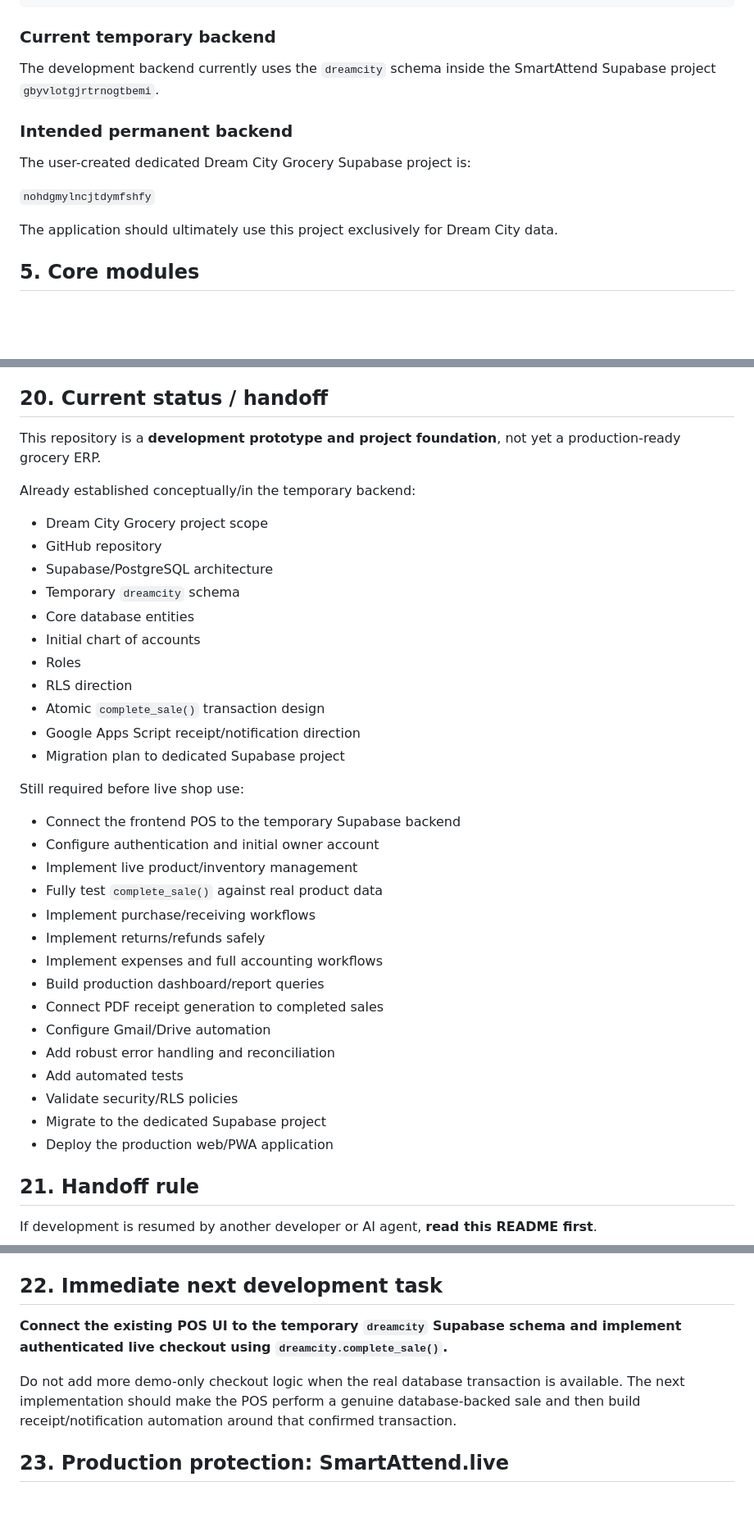
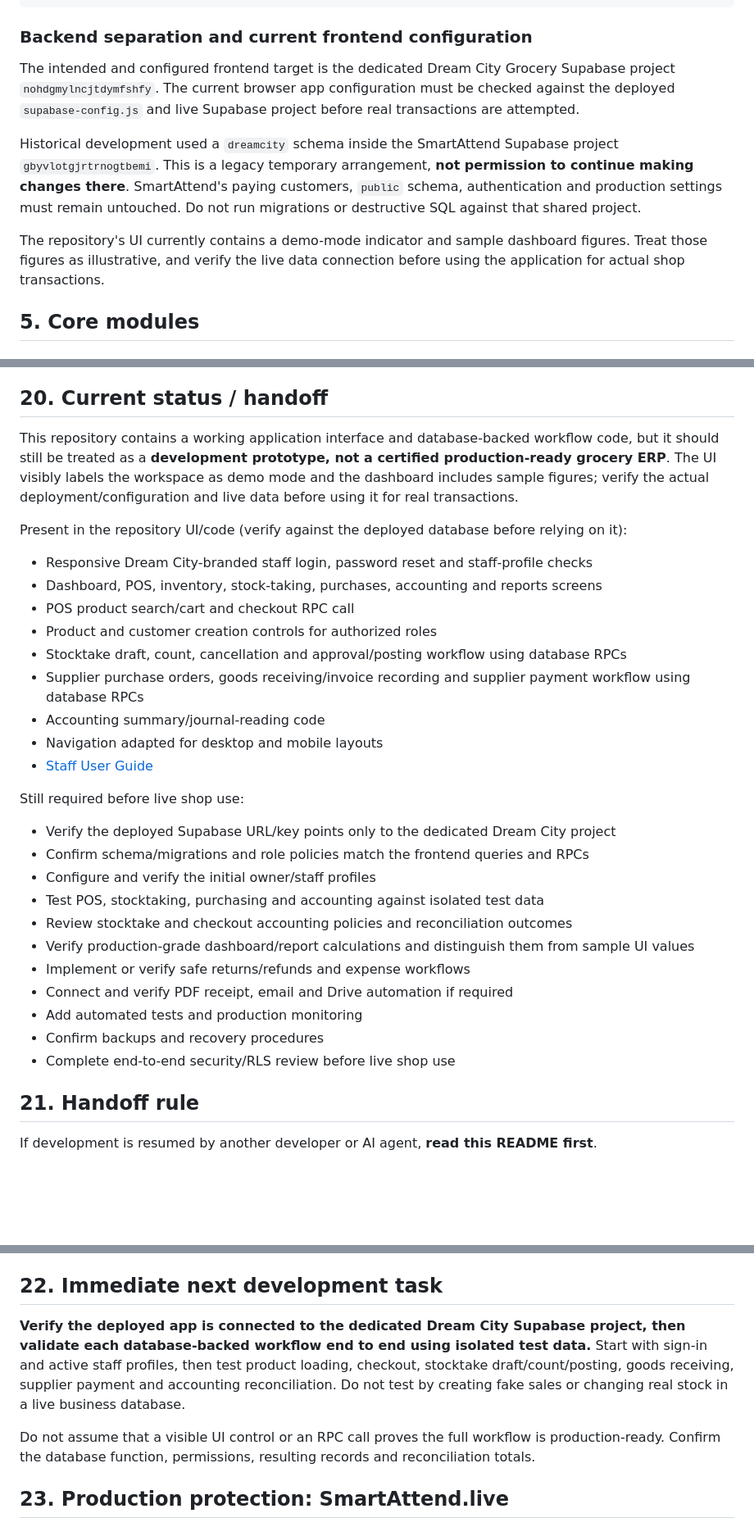
Before and after one commit to odoema/dream-city-grocery, a Markdown page: README.md, 3 parts joined by grey strips. Shown at 82% size. Drawn GitHub-style; blank space fills up the shorter version.

Commit message:
Update README with current status and user guide

````diff
--- a/README.md
+++ b/README.md
@@ -60,17 +65,13 @@ This repository is the source of truth for the Dream City Grocery application co
           receipts        alerts         archive
 ```
 
-### Current temporary backend
+### Backend separation and current frontend configuration
 
-The development backend currently uses the `dreamcity` schema inside the SmartAttend Supabase project `gbyvlotgjrtrnogtbemi`.
+The intended and configured frontend target is the dedicated Dream City Grocery Supabase project `nohdgmylncjtdymfshfy`. The current browser app configuration must be checked against the deployed `supabase-config.js` and live Supabase project before real transactions are attempted.
 
-### Intended permanent backend
+Historical development used a `dreamcity` schema inside the SmartAttend Supabase project `gbyvlotgjrtrnogtbemi`. This is a legacy temporary arrangement, **not permission to continue making changes there**. SmartAttend's paying customers, `public` schema, authentication and production settings must remain untouched. Do not run migrations or destructive SQL against that shared project.
 
-The user-created dedicated Dream City Grocery Supabase project is:
-
-`nohdgmylncjtdymfshfy`
-
-The application should ultimately use this project exclusively for Dream City data.
+The repository's UI currently contains a demo-mode indicator and sample dashboard figures. Treat those figures as illustrative, and verify the live data connection before using the application for actual shop transactions.
 
 ## 5. Core modules
 
@@ -439,39 +440,33 @@ When the dedicated project is available:
 
 ## 20. Current status / handoff
 
-This repository is a **development prototype and project foundation**, not yet a production-ready grocery ERP.
+This repository contains a working application interface and database-backed workflow code, but it should still be treated as a **development prototype, not a certified production-ready grocery ERP**. The UI visibly labels the workspace as demo mode and the dashboard includes sample figures; verify the actual deployment/configuration and live data before using it for real transactions.
 
-Already established conceptually/in the temporary backend:
+Present in the repository UI/code (verify against the deployed database before relying on it):
 
-- Dream City Grocery project scope
-- GitHub repository
-- Supabase/PostgreSQL architecture
-- Temporary `dreamcity` schema
-- Core database entities
-- Initial chart of accounts
-- Roles
-- RLS direction
-- Atomic `complete_sale()` transaction design
-- Google Apps Script receipt/notification direction
-- Migration plan to dedicated Supabase project
+- Responsive Dream City-branded staff login, password reset and staff-profile checks
+- Dashboard, POS, inventory, stock-taking, purchases, accounting and reports screens
+- POS product search/cart and checkout RPC call
+- Product and customer creation controls for authorized roles
+- Stocktake draft, count, cancellation and approval/posting workflow using database RPCs
+- Supplier purchase orders, goods receiving/invoice recording and supplier payment workflow using database RPCs
+- Accounting summary/journal-reading code
+- Navigation adapted for desktop and mobile layouts
+- [Staff User Guide](USER_GUIDE.md)
 
 Still required before live shop use:
 
-- Connect the frontend POS to the temporary Supabase backend
-- Configure authentication and initial owner account
-- Implement live product/inventory management
-- Fully test `complete_sale()` against real product data
-- Implement purchase/receiving workflows
-- Implement returns/refunds safely
-- Implement expenses and full accounting workflows
-- Build production dashboard/report queries
-- Connect PDF receipt generation to completed sales
-- Configure Gmail/Drive automation
-- Add robust error handling and reconciliation
-- Add automated tests
-- Validate security/RLS policies
-- Migrate to the dedicated Supabase project
-- Deploy the production web/PWA application
+- Verify the deployed Supabase URL/key points only to the dedicated Dream City project
+- Confirm schema/migrations and role policies match the frontend queries and RPCs
+- Configure and verify the initial owner/staff profiles
+- Test POS, stocktaking, purchasing and accounting against isolated test data
+- Review stocktake and checkout accounting policies and reconciliation outcomes
+- Verify production-grade dashboard/report calculations and distinguish them from sample UI values
+- Implement or verify safe returns/refunds and expense workflows
+- Connect and verify PDF receipt, email and Drive automation if required
+- Add automated tests and production monitoring
+- Confirm backups and recovery procedures
+- Complete end-to-end security/RLS review before live shop use
 
 ## 21. Handoff rule
 
@@ -492,9 +487,9 @@ The most important constraints are:
 
 ## 22. Immediate next development task
 
-**Connect the existing POS UI to the temporary `dreamcity` Supabase schema and implement authenticated live checkout using `dreamcity.complete_sale()`.**
+**Verify the deployed app is connected to the dedicated Dream City Supabase project, then validate each database-backed workflow end to end using isolated test data.** Start with sign-in and active staff profiles, then test product loading, checkout, stocktake draft/count/posting, goods receiving, supplier payment and accounting reconciliation. Do not test by creating fake sales or changing real stock in a live business database.
 
-Do not add more demo-only checkout logic when the real database transaction is available. The next implementation should make the POS perform a genuine database-backed sale and then build receipt/notification automation around that confirmed transaction.
+Do not assume that a visible UI control or an RPC call proves the full workflow is production-ready. Confirm the database function, permissions, resulting records and reconciliation totals.
 
 
 ## 23. Production protection: SmartAttend.live
````
Also changed, not shown: other parts of README.md (+10 -0 lines).
